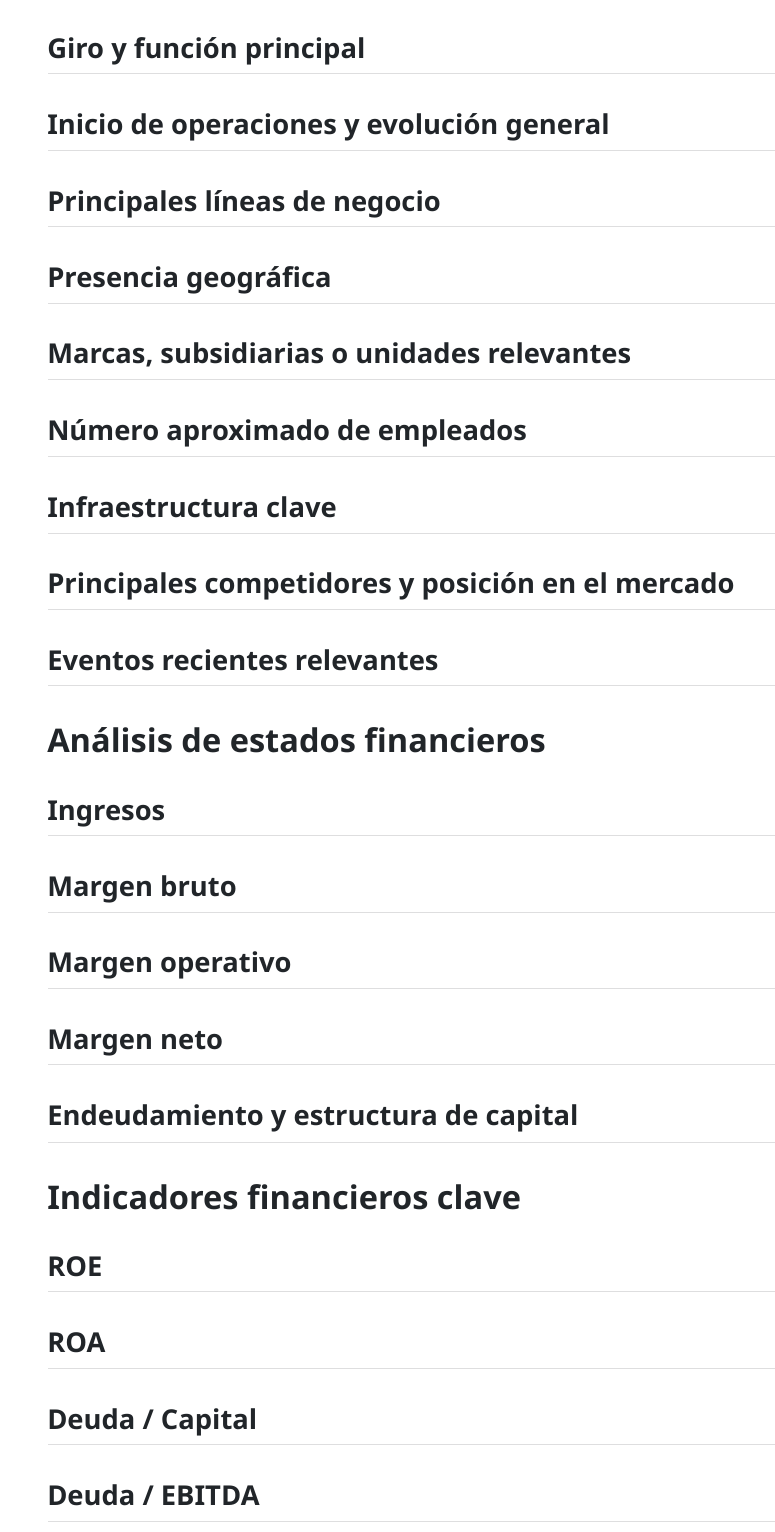
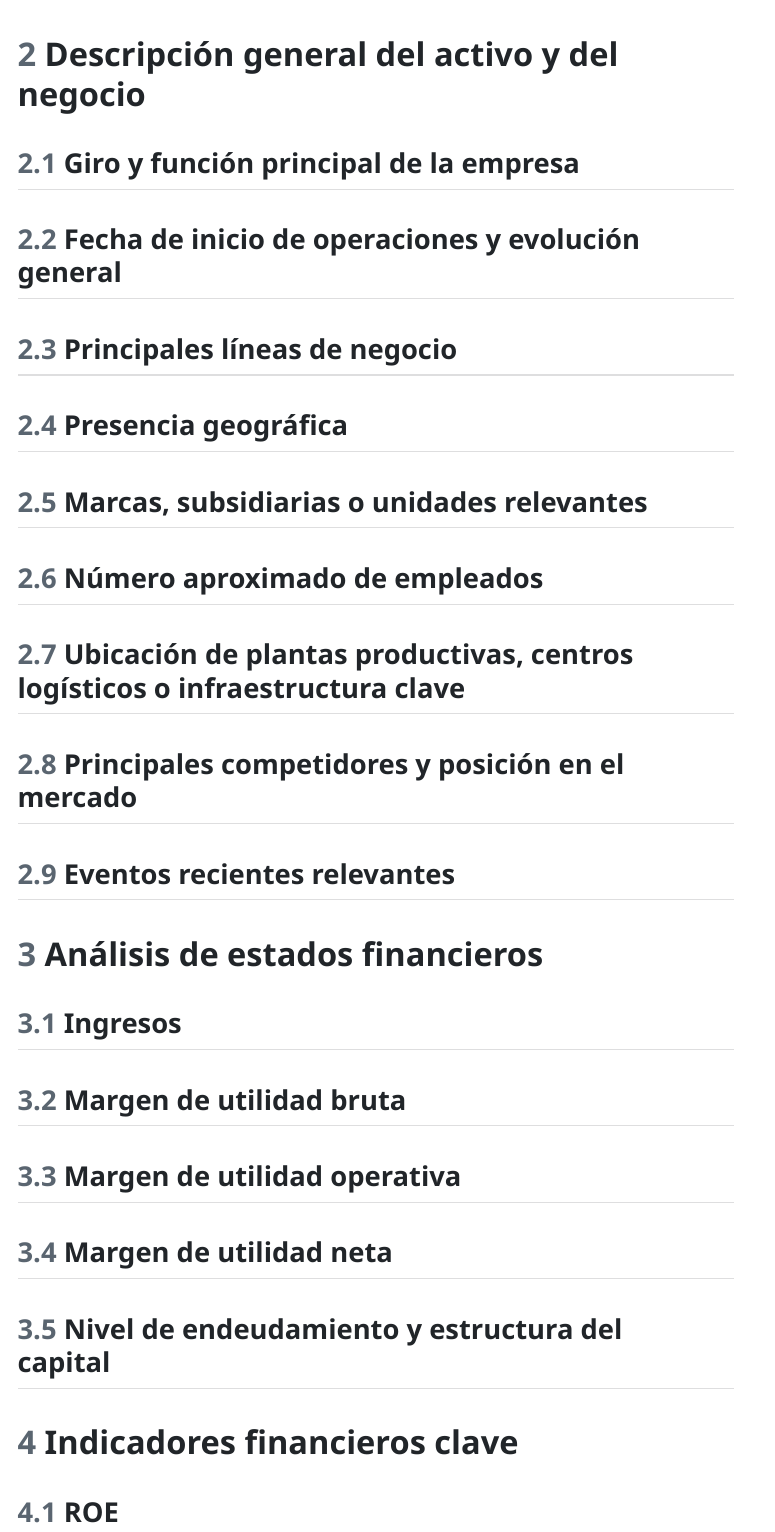
Before and after one commit to Mafergomezf/AN-LISIS-DE-RIESGO, a Quarto document (Proyecto_Final/Parte_1/Proyecto_Parte1.qmd): the page in a window 1100 px wide, from 200 px down before the commit and from 130 px down after it. The pictures show the output file Proyecto_Final/Parte_1/Proyecto_Parte1.html that the author committed with the source, opened offline; menus at the side of the page are left out.

Commit message:
Estructura proyecto

```diff
--- a/Proyecto_Final/Parte_1/Proyecto_Parte1.qmd
+++ b/Proyecto_Final/Parte_1/Proyecto_Parte1.qmd
@@ -2,17 +2,18 @@
 title: "Proyecto Final - Parte 1"
 format:
   html:
+    toc: true
+    number-sections: true
     embed-resources: true
 ---
-
 
 # Introducción
 
 # Descripción general del activo y del negocio
 
-## Giro y función principal
+## Giro y función principal de la empresa
 
-## Inicio de operaciones y evolución general
+## Fecha de inicio de operaciones y evolución general
 
 ## Principales líneas de negocio
 
@@ -22,25 +23,23 @@ format:
 
 ## Número aproximado de empleados
 
-## Infraestructura clave
+## Ubicación de plantas productivas, centros logísticos o infraestructura clave
 
 ## Principales competidores y posición en el mercado
 
 ## Eventos recientes relevantes
 
-
 # Análisis de estados financieros
 
 ## Ingresos
 
-## Margen bruto
+## Margen de utilidad bruta
 
-## Margen operativo
+## Margen de utilidad operativa
 
-## Margen neto
+## Margen de utilidad neta
 
-## Endeudamiento y estructura de capital
-
+## Nivel de endeudamiento y estructura del capital
 
 # Indicadores financieros clave
 
```
Also changed, not shown: Proyecto_Final/Parte_1/Proyecto_Parte1.html, Proyecto_Final/Parte_1/Proyecto_Parte1.qmd (11 more changed lines).
